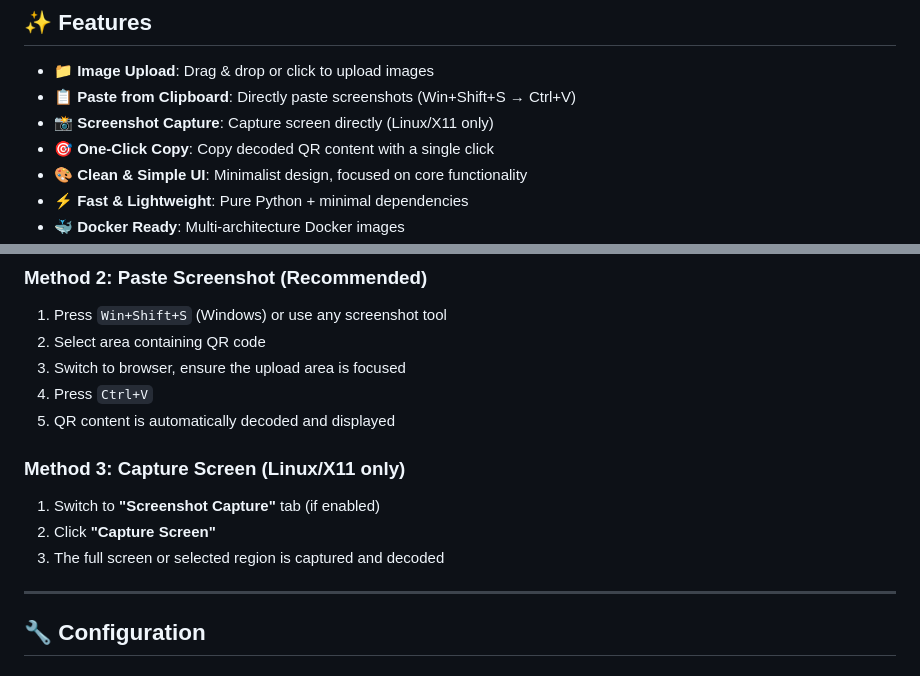
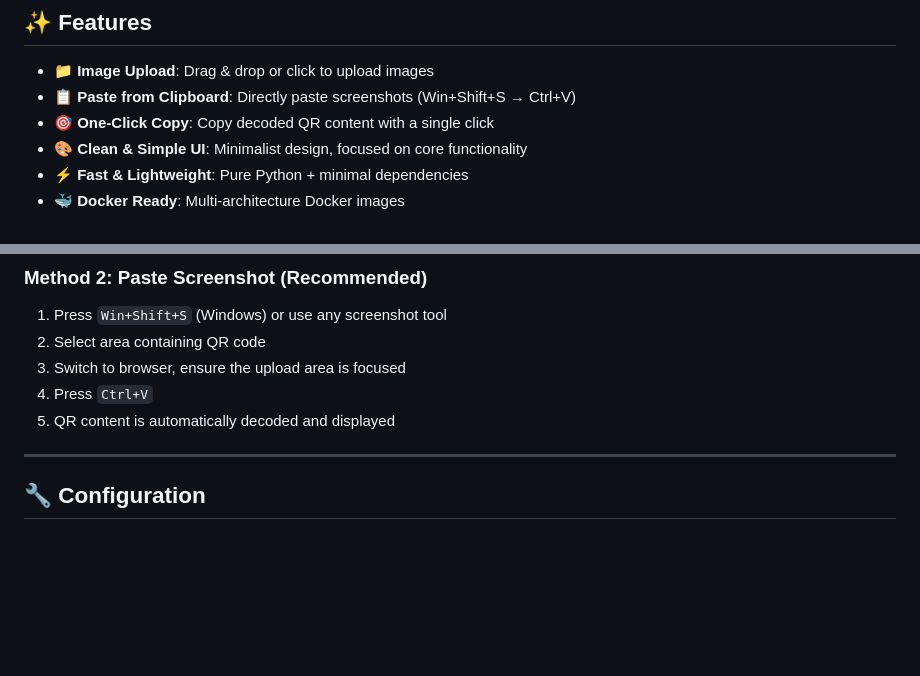
Before and after one commit to kingmovent/qr-code-scanner-arm, a Markdown page: README.md, 2 parts joined by grey strips. Drawn GitHub-style; blank space fills up the shorter version.

```diff
--- a/README.md
+++ b/README.md
@@ -8,7 +8,6 @@ A lightweight web-based QR code scanner that recognizes QR codes from uploaded i
 
 - **📁 Image Upload**: Drag & drop or click to upload images
 - **📋 Paste from Clipboard**: Directly paste screenshots (Win+Shift+S → Ctrl+V)
-- **📸 Screenshot Capture**: Capture screen directly (Linux/X11 only)
 - **🎯 One-Click Copy**: Copy decoded QR content with a single click
 - **🎨 Clean & Simple UI**: Minimalist design, focused on core functionality
 - **⚡ Fast & Lightweight**: Pure Python + minimal dependencies
@@ -85,11 +84,6 @@ Visit: **http://localhost:5000**
 3. Switch to browser, ensure the upload area is focused
 4. Press `Ctrl+V`
 5. QR content is automatically decoded and displayed
-
-### Method 3: Capture Screen (Linux/X11 only)
-1. Switch to **"Screenshot Capture"** tab (if enabled)
-2. Click **"Capture Screen"**
-3. The full screen or selected region is captured and decoded
 
 ---
 
```
